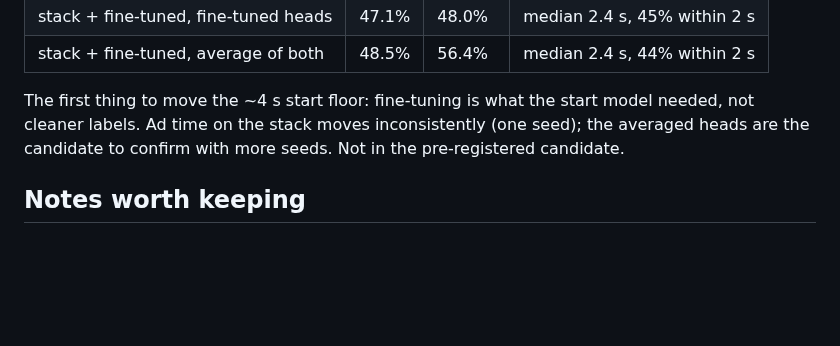
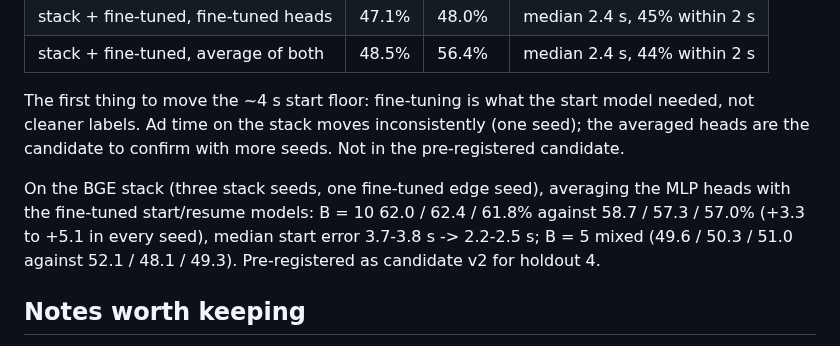
Before and after one commit to SimonDumas79/SponsorSkip, a Markdown page: marker/README.md, the part around the change. GitHub-like rendering; blank space fills up the shorter version.

```diff
--- a/marker/README.md
+++ b/marker/README.md
@@ -488,6 +488,11 @@ The first thing to move the ~4 s start floor: fine-tuning is what the start mode
 cleaner labels. Ad time on the stack moves inconsistently (one seed); the averaged heads are the
 candidate to confirm with more seeds. Not in the pre-registered candidate.
 
+On the BGE stack (three stack seeds, one fine-tuned edge seed), averaging the MLP heads with the
+fine-tuned start/resume models: B = 10 62.0 / 62.4 / 61.8% against 58.7 / 57.3 / 57.0% (+3.3 to +5.1 in
+every seed), median start error 3.7-3.8 s -> 2.2-2.5 s; B = 5 mixed (49.6 / 50.3 / 51.0 against
+52.1 / 48.1 / 49.3). Pre-registered as candidate v2 for holdout 4.
+
 ## Notes worth keeping
 
 - **SponsorBlock's CSV dumps are switched off** (bandwidth); the hash-prefix API
```
Also changed, not shown: marker/PREREGISTRATION.md (+9 -0 lines).
